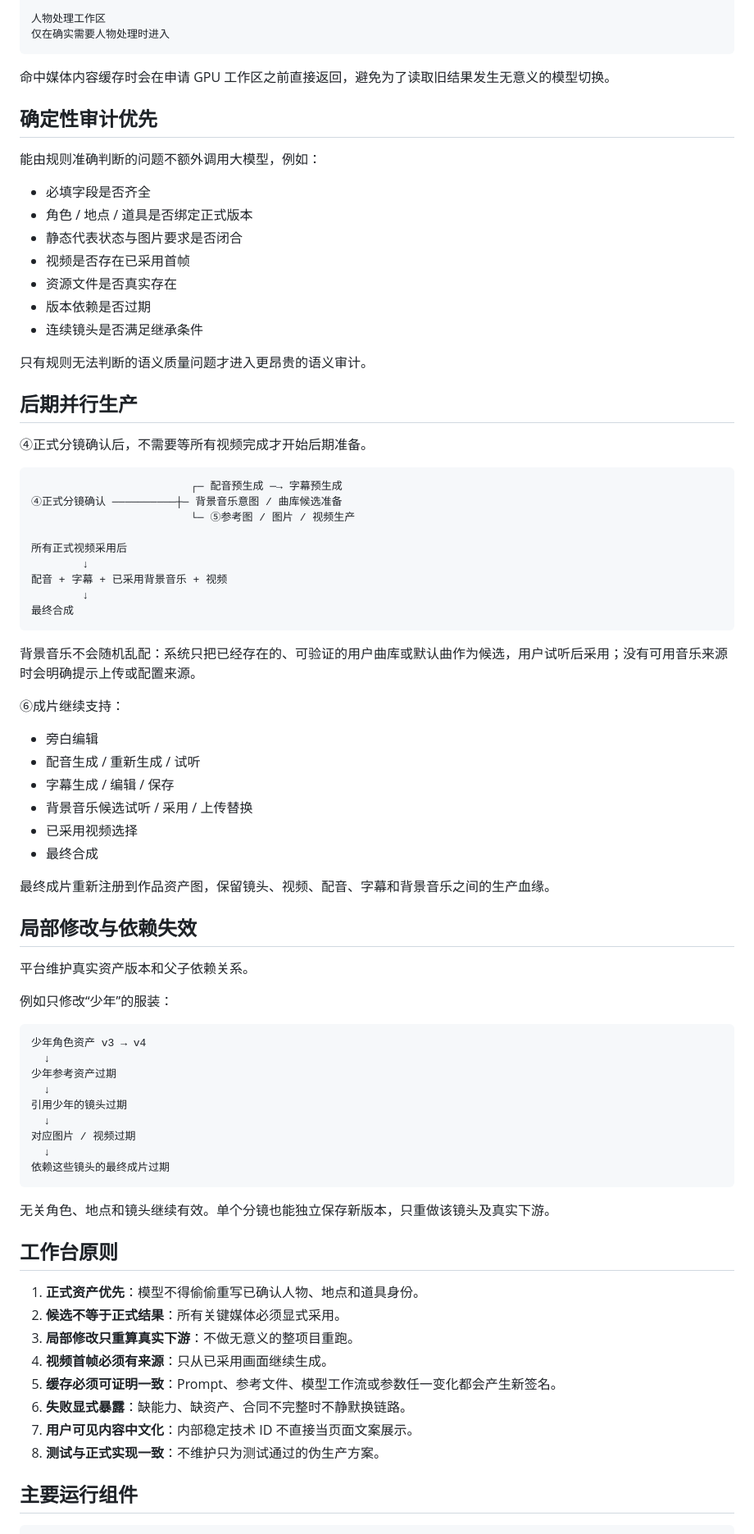
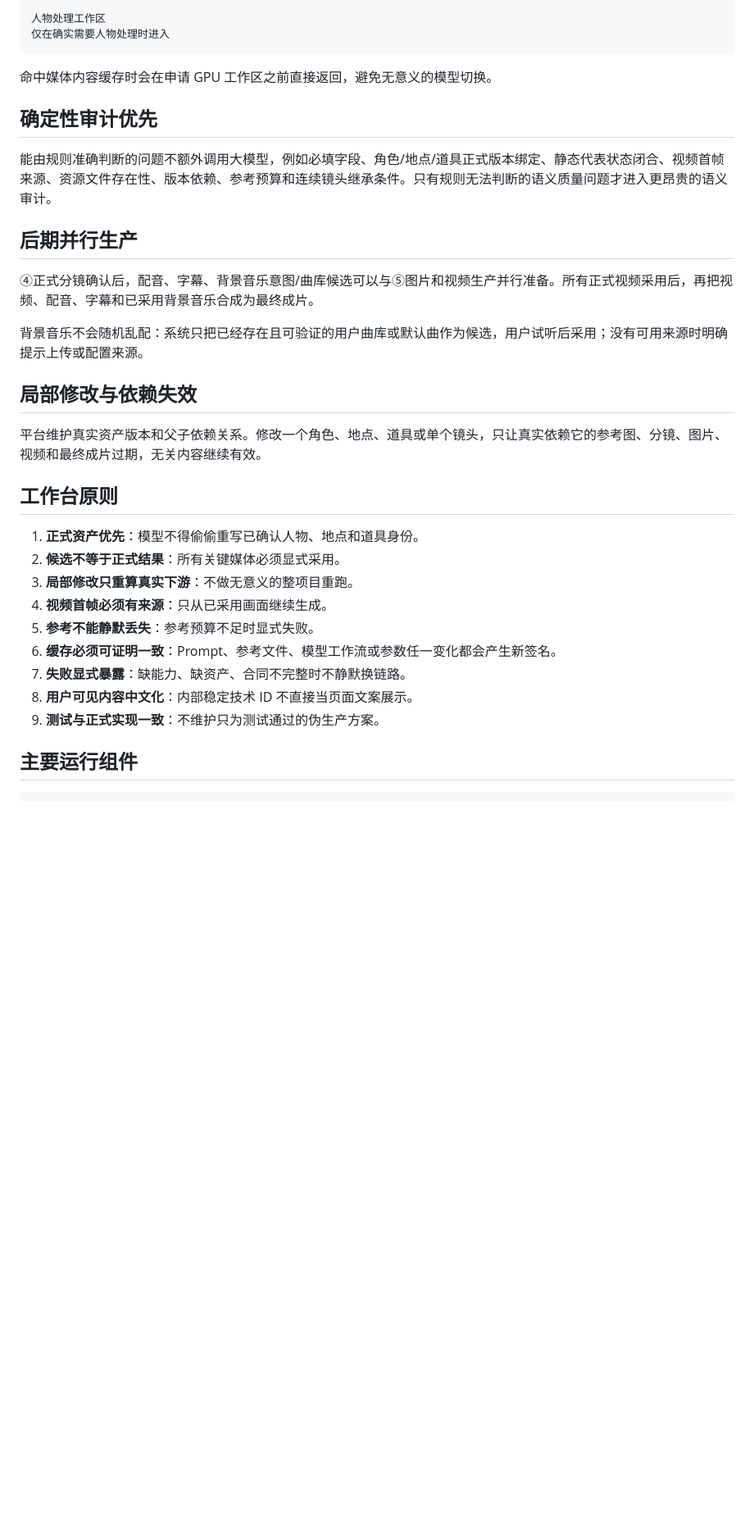
Before and after one commit to HelloMrDuan/ai-studio, a Markdown page: README.md, the part around one of its changes. Shown at 82% size. GitHub-like rendering; blank space fills up the shorter version.

````diff
--- a/README.md
+++ b/README.md
@@ -232,70 +166,21 @@ Prompt
 仅在确实需要人物处理时进入
 ```
 
-命中媒体内容缓存时会在申请 GPU 工作区之前直接返回，避免为了读取旧结果发生无意义的模型切换。
+命中媒体内容缓存时会在申请 GPU 工作区之前直接返回，避免无意义的模型切换。
 
 ## 确定性审计优先
 
-能由规则准确判断的问题不额外调用大模型，例如：
-
-- 必填字段是否齐全
-- 角色 / 地点 / 道具是否绑定正式版本
-- 静态代表状态与图片要求是否闭合
-- 视频是否存在已采用首帧
-- 资源文件是否真实存在
-- 版本依赖是否过期
-- 连续镜头是否满足继承条件
-
-只有规则无法判断的语义质量问题才进入更昂贵的语义审计。
+能由规则准确判断的问题不额外调用大模型，例如必填字段、角色/地点/道具正式版本绑定、静态代表状态闭合、视频首帧来源、资源文件存在性、版本依赖、参考预算和连续镜头继承条件。只有规则无法判断的语义质量问题才进入更昂贵的语义审计。
 
 ## 后期并行生产
 
-④正式分镜确认后，不需要等所有视频完成才开始后期准备。
+④正式分镜确认后，配音、字幕、背景音乐意图/曲库候选可以与⑤图片和视频生产并行准备。所有正式视频采用后，再把视频、配音、字幕和已采用背景音乐合成为最终成片。
 
-```text
-                         ┌─ 配音预生成 ─→ 字幕预生成
-④正式分镜确认 ──────────┼─ 背景音乐意图 / 曲库候选准备
-                         └─ ⑤参考图 / 图片 / 视频生产
-
-所有正式视频采用后
-        ↓
-配音 + 字幕 + 已采用背景音乐 + 视频
-        ↓
-最终合成
-```
-
-背景音乐不会随机乱配：系统只把已经存在的、可验证的用户曲库或默认曲作为候选，用户试听后采用；没有可用音乐来源时会明确提示上传或配置来源。
-
-⑥成片继续支持：
-
-- 旁白编辑
-- 配音生成 / 重新生成 / 试听
-- 字幕生成 / 编辑 / 保存
-- 背景音乐候选试听 / 采用 / 上传替换
-- 已采用视频选择
-- 最终合成
-
-最终成片重新注册到作品资产图，保留镜头、视频、配音、字幕和背景音乐之间的生产血缘。
+背景音乐不会随机乱配：系统只把已经存在且可验证的用户曲库或默认曲作为候选，用户试听后采用；没有可用来源时明确提示上传或配置来源。
 
 ## 局部修改与依赖失效
 
-平台维护真实资产版本和父子依赖关系。
-
-例如只修改“少年”的服装：
-
-```text
-少年角色资产 v3 → v4
-  ↓
-少年参考资产过期
-  ↓
-引用少年的镜头过期
-  ↓
-对应图片 / 视频过期
-  ↓
-依赖这些镜头的最终成片过期
-```
-
-无关角色、地点和镜头继续有效。单个分镜也能独立保存新版本，只重做该镜头及真实下游。
+平台维护真实资产版本和父子依赖关系。修改一个角色、地点、道具或单个镜头，只让真实依赖它的参考图、分镜、图片、视频和最终成片过期，无关内容继续有效。
 
 ## 工作台原则
 
@@ -303,10 +188,11 @@ Prompt
 2. **候选不等于正式结果**：所有关键媒体必须显式采用。
 3. **局部修改只重算真实下游**：不做无意义的整项目重跑。
 4. **视频首帧必须有来源**：只从已采用画面继续生成。
-5. **缓存必须可证明一致**：Prompt、参考文件、模型工作流或参数任一变化都会产生新签名。
-6. **失败显式暴露**：缺能力、缺资产、合同不完整时不静默换链路。
-7. **用户可见内容中文化**：内部稳定技术 ID 不直接当页面文案展示。
-8. **测试与正式实现一致**：不维护只为测试通过的伪生产方案。
+5. **参考不能静默丢失**：参考预算不足时显式失败。
+6. **缓存必须可证明一致**：Prompt、参考文件、模型工作流或参数任一变化都会产生新签名。
+7. **失败显式暴露**：缺能力、缺资产、合同不完整时不静默换链路。
+8. **用户可见内容中文化**：内部稳定技术 ID 不直接当页面文案展示。
+9. **测试与正式实现一致**：不维护只为测试通过的伪生产方案。
 
 ## 主要运行组件
 
````
Also changed, not shown: other parts of README.md (+47 -113 lines).
